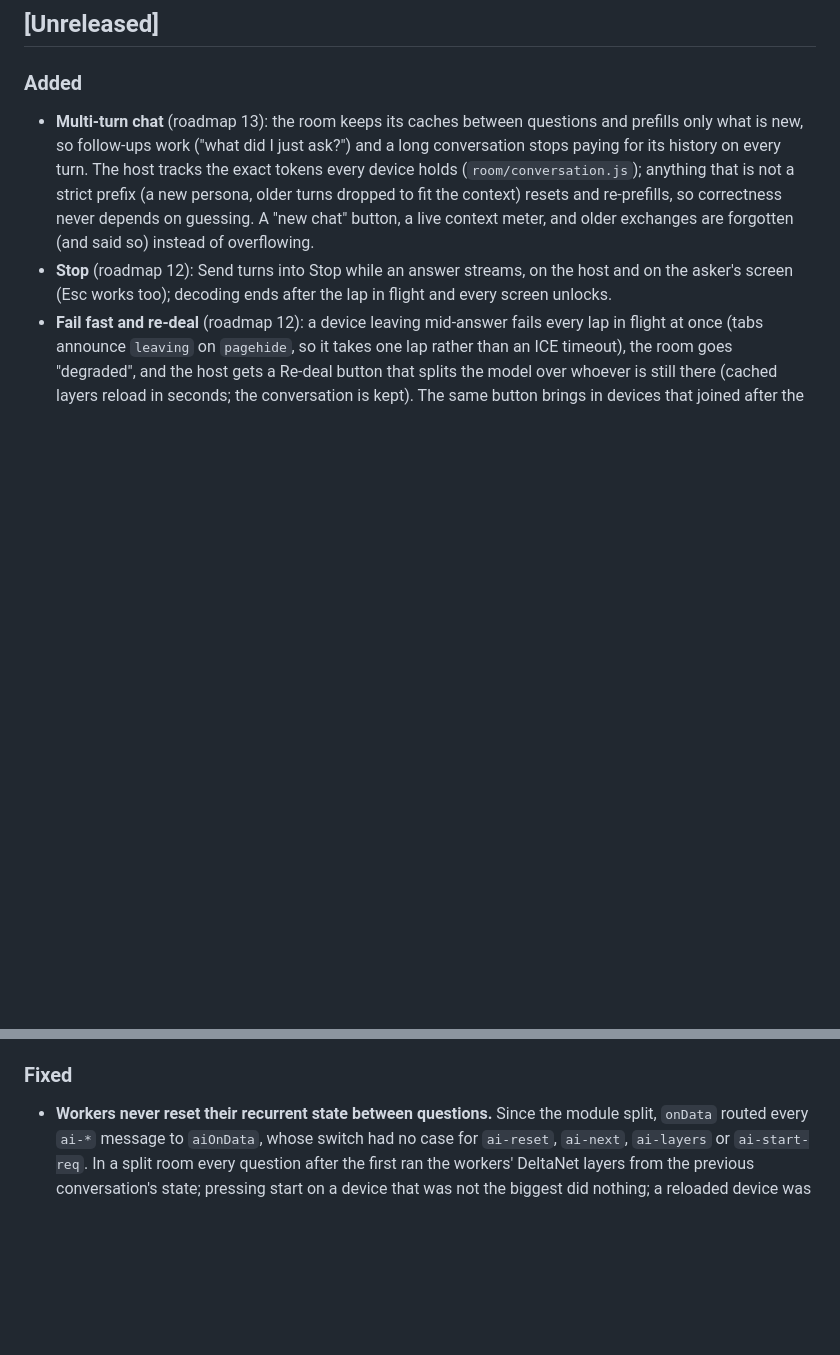
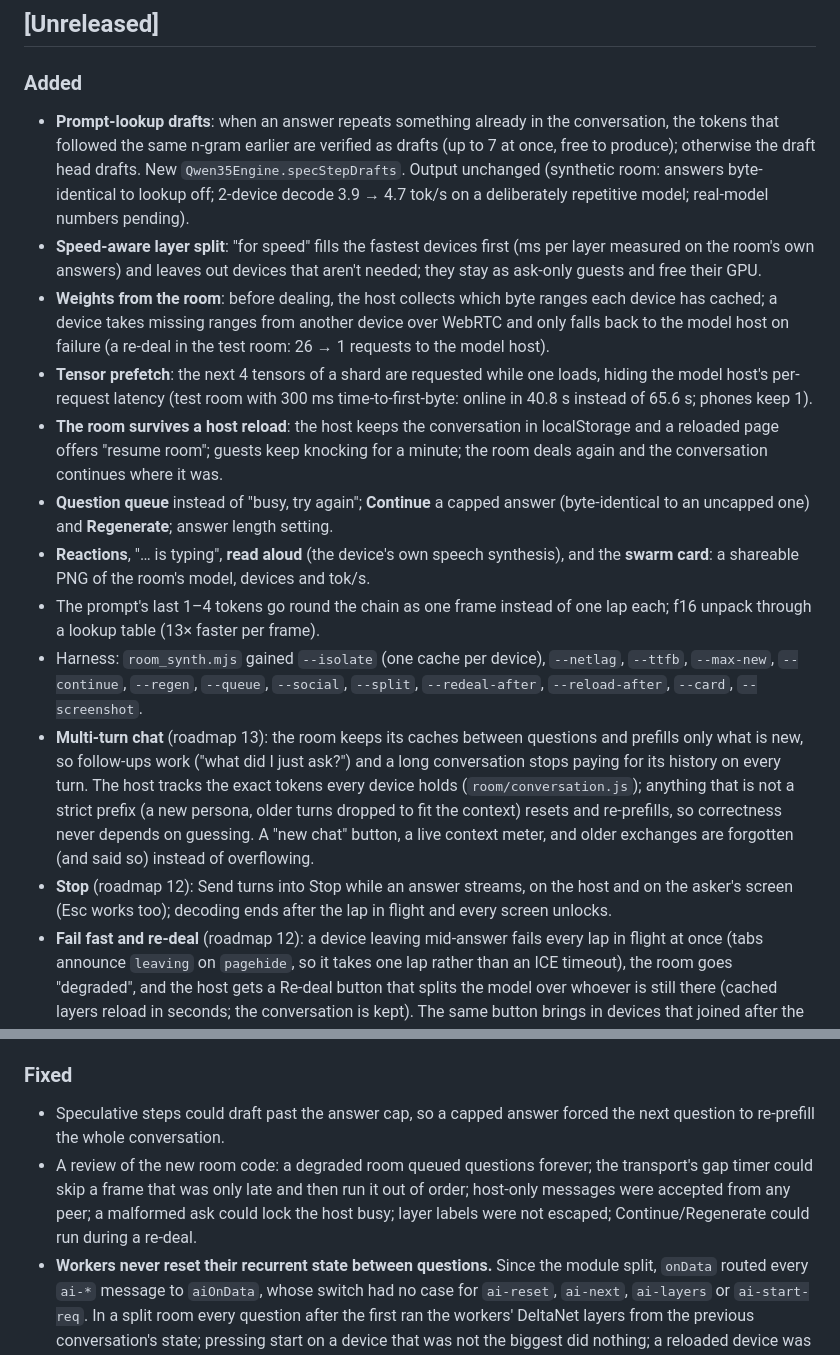
Before and after one commit to Nehanth/swarmllm, a Markdown page: CHANGELOG.md, 2 parts joined by grey strips. Rendered like a GitHub page; blank space fills up the shorter version.

```diff
--- a/CHANGELOG.md
+++ b/CHANGELOG.md
@@ -5,6 +5,15 @@ All notable changes to SwarmLLM. Format follows [Keep a Changelog](https://keepa
 ## [Unreleased]
 
 ### Added
+- **Prompt-lookup drafts**: when an answer repeats something already in the conversation, the tokens that followed the same n-gram earlier are verified as drafts (up to 7 at once, free to produce); otherwise the draft head drafts. New `Qwen35Engine.specStepDrafts`. Output unchanged (synthetic room: answers byte-identical to lookup off; 2-device decode 3.9 → 4.7 tok/s on a deliberately repetitive model; real-model numbers pending).
+- **Speed-aware layer split**: "for speed" fills the fastest devices first (ms per layer measured on the room's own answers) and leaves out devices that aren't needed; they stay as ask-only guests and free their GPU.
+- **Weights from the room**: before dealing, the host collects which byte ranges each device has cached; a device takes missing ranges from another device over WebRTC and only falls back to the model host on failure (a re-deal in the test room: 26 → 1 requests to the model host).
+- **Tensor prefetch**: the next 4 tensors of a shard are requested while one loads, hiding the model host's per-request latency (test room with 300 ms time-to-first-byte: online in 40.8 s instead of 65.6 s; phones keep 1).
+- **The room survives a host reload**: the host keeps the conversation in localStorage and a reloaded page offers "resume room"; guests keep knocking for a minute; the room deals again and the conversation continues where it was.
+- **Question queue** instead of "busy, try again"; **Continue** a capped answer (byte-identical to an uncapped one) and **Regenerate**; answer length setting.
+- **Reactions**, "… is typing", **read aloud** (the device's own speech synthesis), and the **swarm card**: a shareable PNG of the room's model, devices and tok/s.
+- The prompt's last 1–4 tokens go round the chain as one frame instead of one lap each; f16 unpack through a lookup table (13× faster per frame).
+- Harness: `room_synth.mjs` gained `--isolate` (one cache per device), `--netlag`, `--ttfb`, `--max-new`, `--continue`, `--regen`, `--queue`, `--social`, `--split`, `--redeal-after`, `--reload-after`, `--card`, `--screenshot`.
 - **Multi-turn chat** (roadmap 13): the room keeps its caches between questions and prefills only what is new, so follow-ups work ("what did I just ask?") and a long conversation stops paying for its history on every turn. The host tracks the exact tokens every device holds (`room/conversation.js`); anything that is not a strict prefix (a new persona, older turns dropped to fit the context) resets and re-prefills, so correctness never depends on guessing. A "new chat" button, a live context meter, and older exchanges are forgotten (and said so) instead of overflowing.
 - **Stop** (roadmap 12): Send turns into Stop while an answer streams, on the host and on the asker's screen (Esc works too); decoding ends after the lap in flight and every screen unlocks.
 - **Fail fast and re-deal** (roadmap 12): a device leaving mid-answer fails every lap in flight at once (tabs announce `leaving` on `pagehide`, so it takes one lap rather than an ICE timeout), the room goes "degraded", and the host gets a Re-deal button that splits the model over whoever is still there (cached layers reload in seconds; the conversation is kept). The same button brings in devices that joined after the start. Guests whose host left see "room over" with a way to start a new one. A phone whose tab was killed says so when it comes back.
@@ -36,6 +45,8 @@ All notable changes to SwarmLLM. Format follows [Keep a Changelog](https://keepa
 - f16 block scales end to end; `unpack4x` dequantization with runtime probe.
 
 ### Fixed
+- Speculative steps could draft past the answer cap, so a capped answer forced the next question to re-prefill the whole conversation.
+- A review of the new room code: a degraded room queued questions forever; the transport's gap timer could skip a frame that was only late and then run it out of order; host-only messages were accepted from any peer; a malformed ask could lock the host busy; layer labels were not escaped; Continue/Regenerate could run during a re-deal.
 - **Workers never reset their recurrent state between questions.** Since the module split, `onData` routed every `ai-*` message to `aiOnData`, whose switch had no case for `ai-reset`, `ai-next`, `ai-layers` or `ai-start-req`. In a split room every question after the first ran the workers' DeltaNet layers from the previous conversation's state; pressing start on a device that was not the biggest did nothing; a reloaded device was re-seated without its upstream neighbour learning its new id. Resets now ride on the frames and the routing is fixed.
 - **Chains with two or more workers corrupted their state on the first rejected draft.** A worker forwarded verify frames without the `spec` flag, so the next worker never snapshotted its recurrent state and restored a stale snapshot on rollback. The flag now travels with the frame.
 - A rollback and a new-conversation reset could be overtaken by the next frame (separate channels, one lost packet); both now ride in the frame header and the transport delivers frames in send order.
```
Also changed, not shown: README.md (+1 -1 lines), roadmap/README.md (+6 -6 lines).
